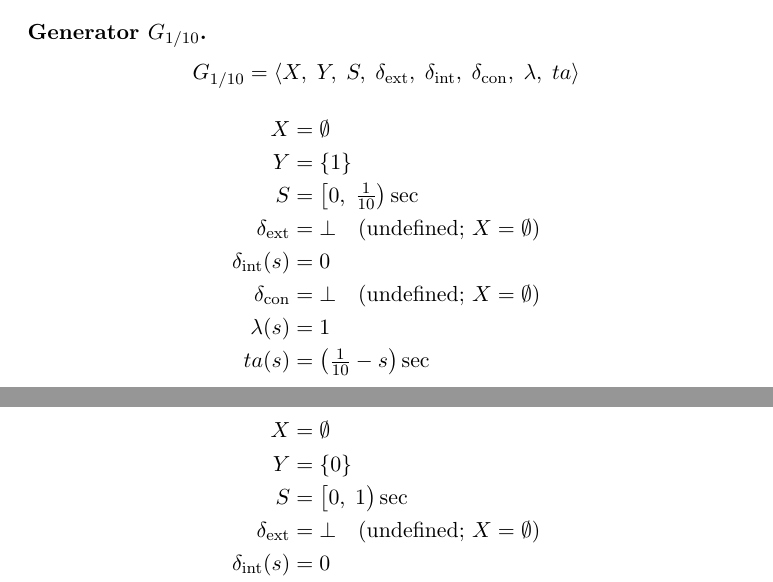
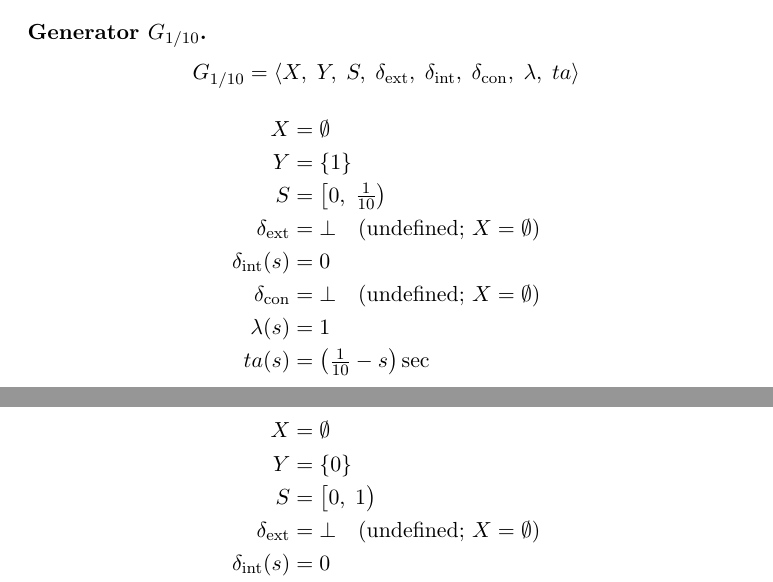
Before and after one commit to sdavtaker/cdboost-experiments, a LaTeX document (docs/main.tex, which reads vdw14/spec.tex): two parts of pages 4 and 5 of 6, joined at a grey line, cut so that both start at the same text. Compiled offline with pdfLaTeX.

Commit message:
docs: remove unit from S interval in G1/10 and G1; unit only on ta

```diff
--- a/vdw14/spec.tex
+++ b/vdw14/spec.tex
@@ -62,7 +62,7 @@ Expected invariant: every output of $K$ equals $10$.
 \begin{align*}
   X &= \emptyset \\
   Y &= \{1\} \\
-  S &= \bigl[0,\;\tfrac{1}{10}\bigr)\,\text{sec} \\
+  S &= \bigl[0,\;\tfrac{1}{10}\bigr) \\
   \delta_{\text{ext}} &= \bot
     \quad\text{(undefined; } X = \emptyset\text{)} \\
   \delta_{\text{int}}(s) &= 0 \\
@@ -93,7 +93,7 @@ No EIC connection --- $X = \emptyset$.
 \begin{align*}
   X &= \emptyset \\
   Y &= \{0\} \\
-  S &= \bigl[0,\; 1\bigr)\,\text{sec} \\
+  S &= \bigl[0,\; 1\bigr) \\
   \delta_{\text{ext}} &= \bot
     \quad\text{(undefined; } X = \emptyset\text{)} \\
   \delta_{\text{int}}(s) &= 0 \\
```
